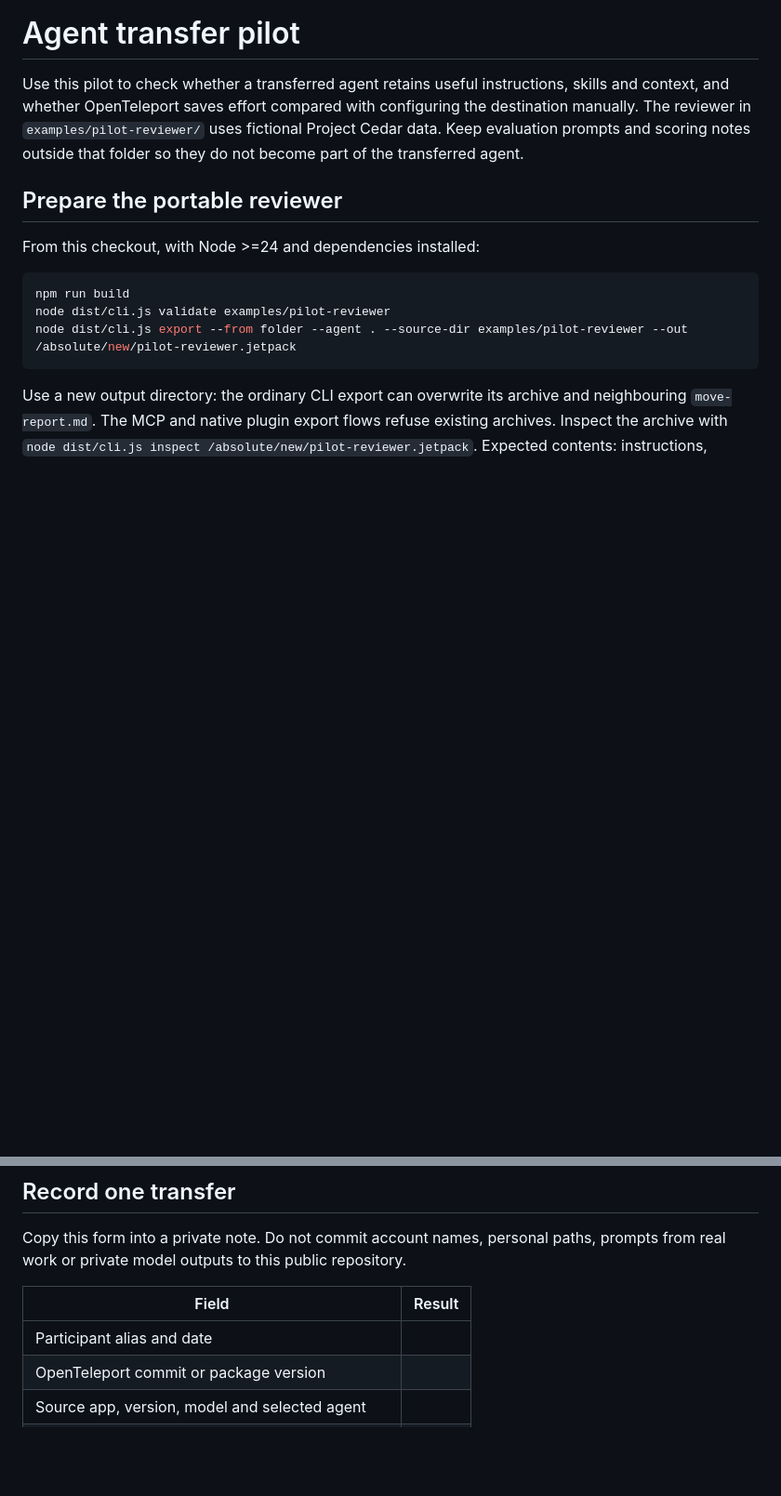
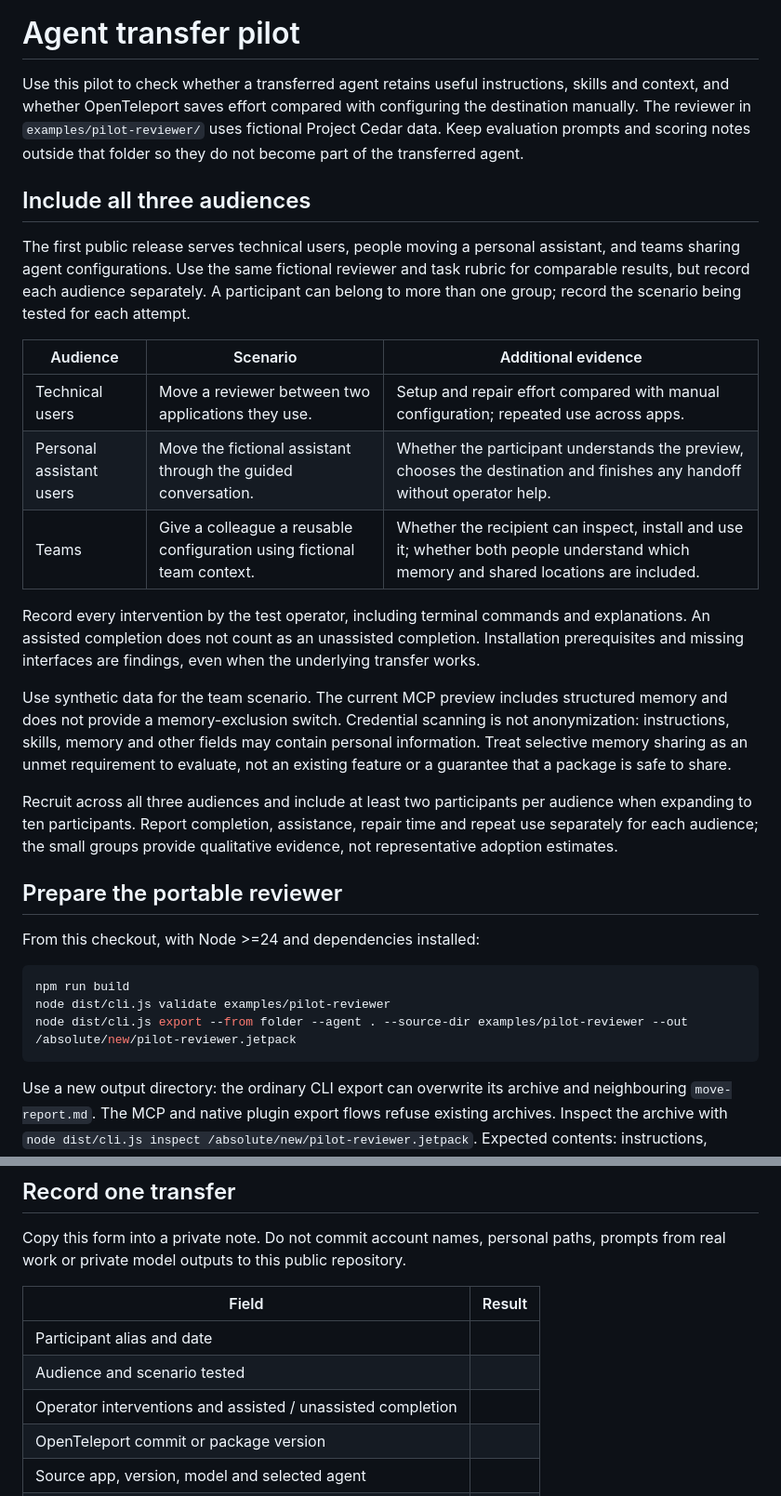
Before and after one commit to Open-Teleport/openteleport, a Markdown page: docs/integrations/pilot.md, 2 parts joined by grey strips. Shown at 93% size. Rendered like a GitHub page; blank space fills up the shorter version.

Commit message:
docs: evaluate pilot across all three audiences

```diff
--- a/docs/integrations/pilot.md
+++ b/docs/integrations/pilot.md
@@ -4,6 +4,32 @@ Use this pilot to check whether a transferred agent retains useful instructions,
 and whether OpenTeleport saves effort compared with configuring the destination manually.
 The reviewer in `examples/pilot-reviewer/` uses fictional Project Cedar data. Keep evaluation prompts
 and scoring notes outside that folder so they do not become part of the transferred agent.
+
+## Include all three audiences
+
+The first public release serves technical users, people moving a personal assistant, and teams
+sharing agent configurations. Use the same fictional reviewer and task rubric for comparable results,
+but record each audience separately. A participant can belong to more than one group; record the
+scenario being tested for each attempt.
+
+| Audience | Scenario | Additional evidence |
+| --- | --- | --- |
+| Technical users | Move a reviewer between two applications they use. | Setup and repair effort compared with manual configuration; repeated use across apps. |
+| Personal assistant users | Move the fictional assistant through the guided conversation. | Whether the participant understands the preview, chooses the destination and finishes any handoff without operator help. |
+| Teams | Give a colleague a reusable configuration using fictional team context. | Whether the recipient can inspect, install and use it; whether both people understand which memory and shared locations are included. |
+
+Record every intervention by the test operator, including terminal commands and explanations. An
+assisted completion does not count as an unassisted completion. Installation prerequisites and missing
+interfaces are findings, even when the underlying transfer works.
+
+Use synthetic data for the team scenario. The current MCP preview includes structured memory and
+does not provide a memory-exclusion switch. Credential scanning is not anonymization: instructions,
+skills, memory and other fields may contain personal information. Treat selective memory sharing as
+an unmet requirement to evaluate, not an existing feature or a guarantee that a package is safe to share.
+
+Recruit across all three audiences and include at least two participants per audience when expanding
+to ten participants. Report completion, assistance, repair time and repeat use separately for each
+audience; the small groups provide qualitative evidence, not representative adoption estimates.
 
 ## Prepare the portable reviewer
 
@@ -77,6 +103,8 @@ or private model outputs to this public repository.
 | Field | Result |
 | --- | --- |
 | Participant alias and date | |
+| Audience and scenario tested | |
+| Operator interventions and assisted / unassisted completion | |
 | OpenTeleport commit or package version | |
 | Source app, version, model and selected agent | |
 | Target app, version, model and selected agent | |
```
